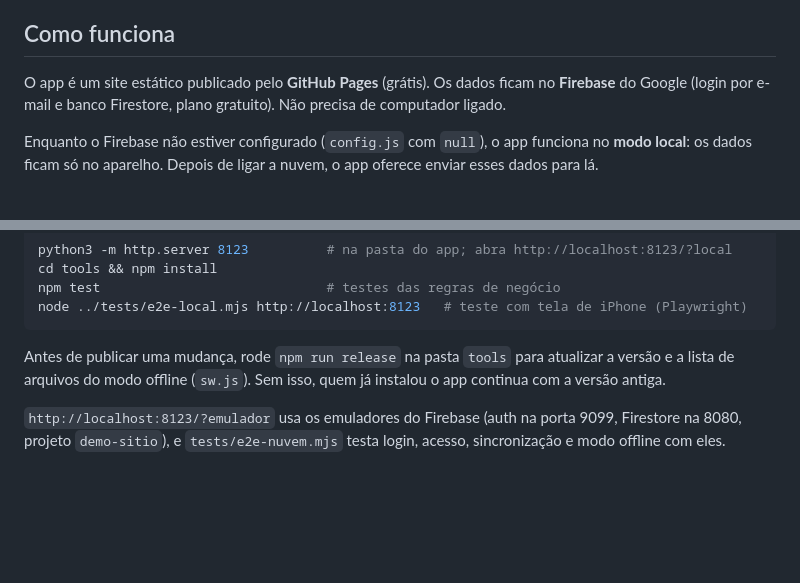
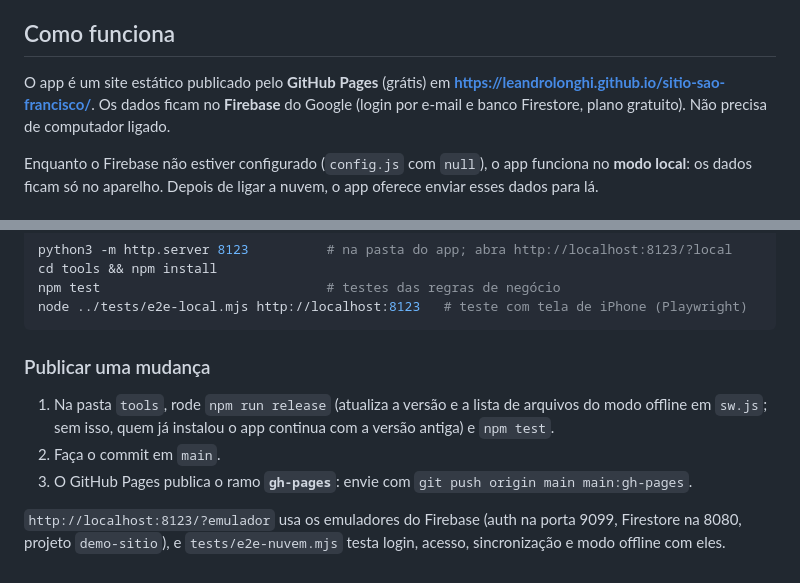
Before and after one commit to leandrolonghi/sitio-sao-francisco, a Markdown page: README.md, 2 parts joined by grey strips. Drawn GitHub-style; blank space fills up the shorter version.

Commit message:
Documenta o endereço do app e como publicar
Co-Authored-By: Claude Opus 5.5 (1M context) <noreply@anthropic.com>
Claude-Session: https://claude.ai/code/session_01SZKg42KbEiQR7cWfdoquqj

````diff
--- a/README.md
+++ b/README.md
@@ -13,7 +13,8 @@ App de gestão do sítio, feito para usar no celular (iPhone pelo Safari, Androi
 
 ## Como funciona
 
-O app é um site estático publicado pelo **GitHub Pages** (grátis). Os dados ficam no **Firebase** do Google
+O app é um site estático publicado pelo **GitHub Pages** (grátis) em
+**https://leandrolonghi.github.io/sitio-sao-francisco/**. Os dados ficam no **Firebase** do Google
 (login por e-mail e banco Firestore, plano gratuito). Não precisa de computador ligado.
 
 Enquanto o Firebase não estiver configurado (`config.js` com `null`), o app funciona no **modo local**:
@@ -64,8 +65,12 @@ npm test                             # testes das regras de negócio
 node ../tests/e2e-local.mjs http://localhost:8123   # teste com tela de iPhone (Playwright)
 ```
 
-Antes de publicar uma mudança, rode `npm run release` na pasta `tools` para atualizar a versão e a lista de
-arquivos do modo offline (`sw.js`). Sem isso, quem já instalou o app continua com a versão antiga.
+### Publicar uma mudança
+
+1. Na pasta `tools`, rode `npm run release` (atualiza a versão e a lista de arquivos do modo offline em `sw.js`;
+   sem isso, quem já instalou o app continua com a versão antiga) e `npm test`.
+2. Faça o commit em `main`.
+3. O GitHub Pages publica o ramo **`gh-pages`**: envie com `git push origin main main:gh-pages`.
 
 `http://localhost:8123/?emulador` usa os emuladores do Firebase (auth na porta 9099, Firestore na 8080,
 projeto `demo-sitio`), e `tests/e2e-nuvem.mjs` testa login, acesso, sincronização e modo offline com eles.
````
